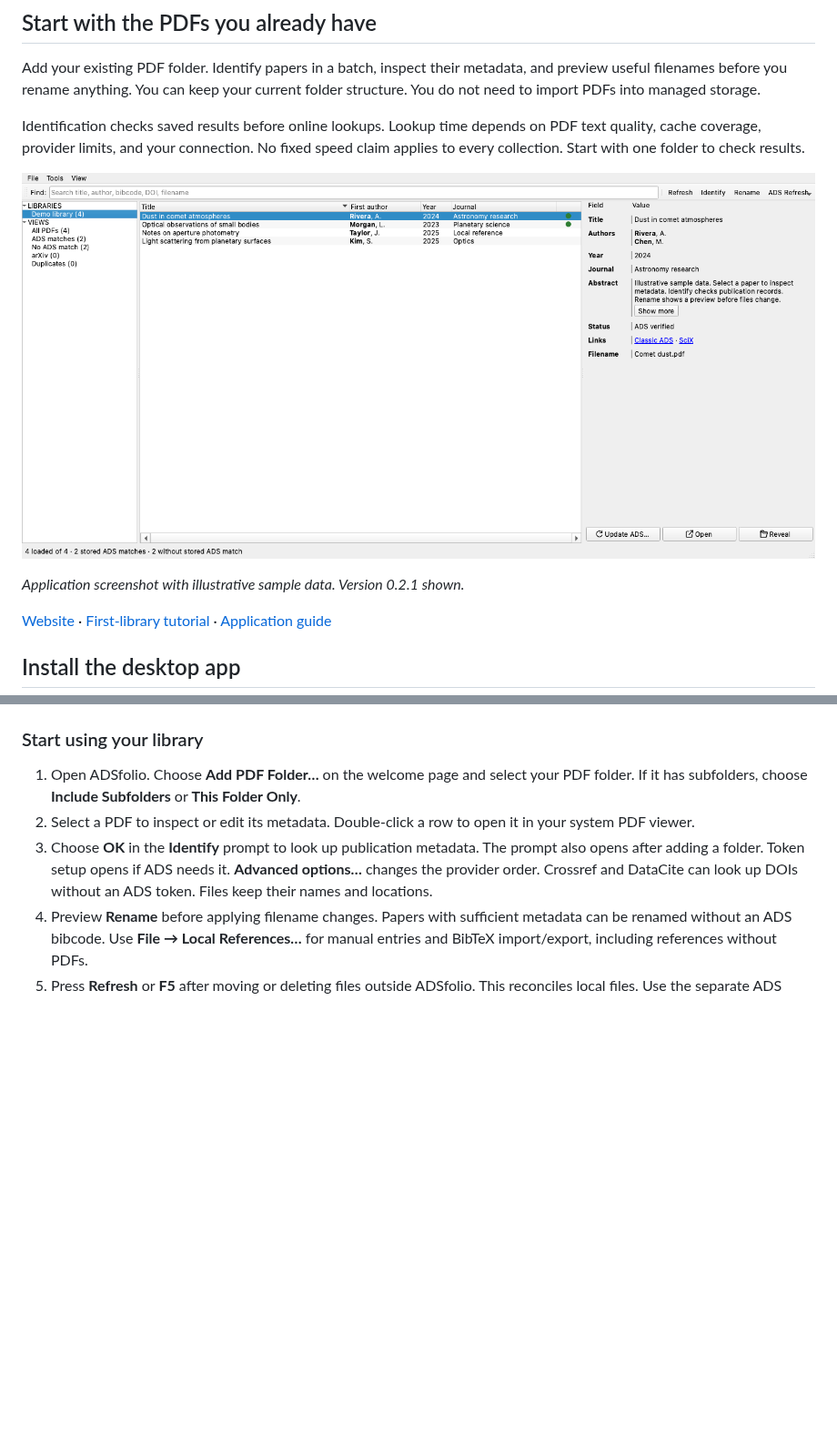
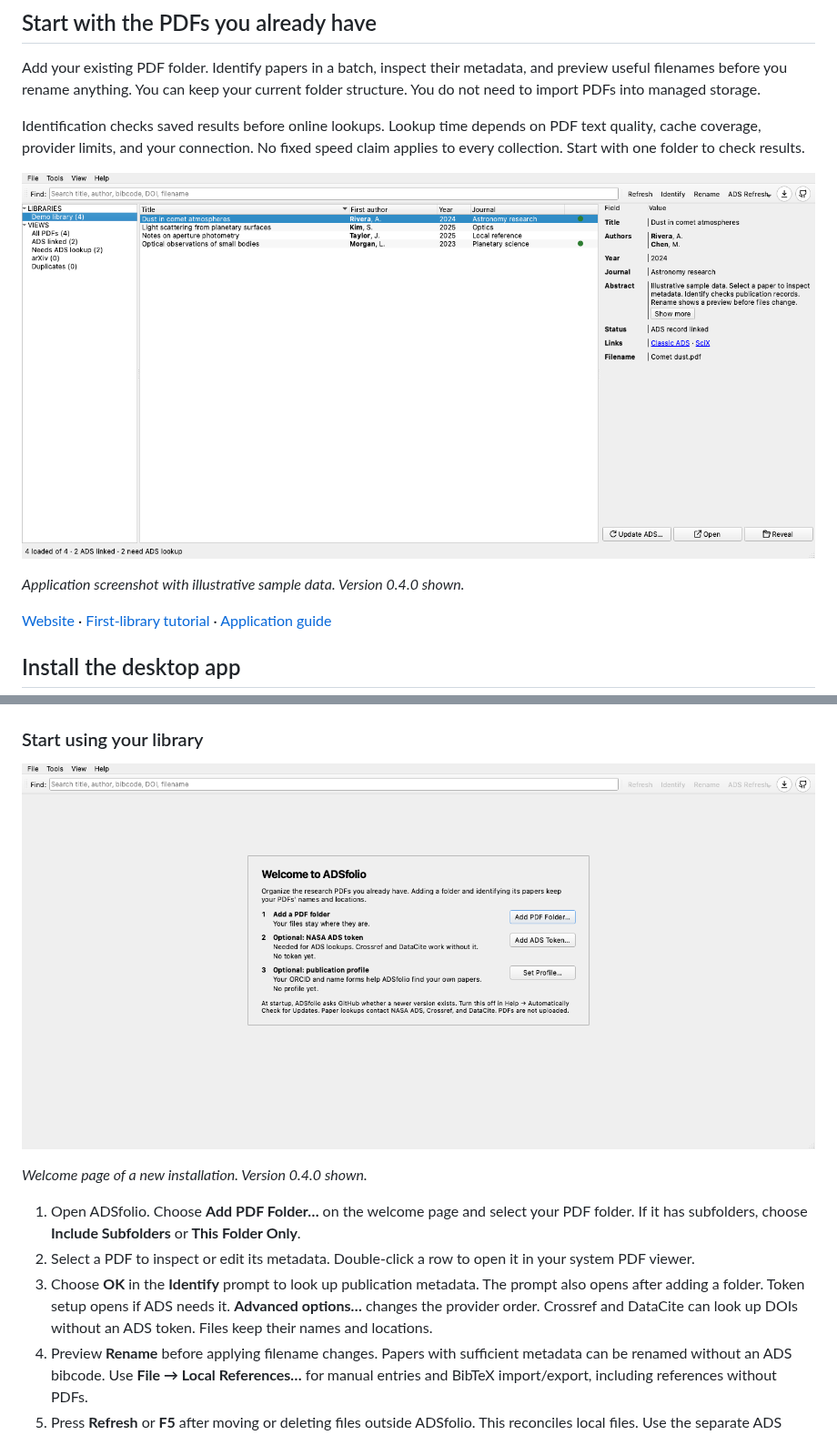
Before and after one commit to ysBach/adsfolio, a Markdown page: README.md, 2 parts joined by grey strips. Shown at 91% size. GitHub-like rendering; pictures changed too: docs/_static/app-overview.png, docs/_static/welcome.png (added); blank space fills up the shorter version.

```diff
--- a/README.md
+++ b/README.md
@@ -18,7 +18,7 @@ speed claim applies to every collection. Start with one folder to check results.
 
 ![ADSfolio library window](docs/_static/app-overview.png)
 
-*Application screenshot with illustrative sample data. Version 0.2.1 shown.*
+*Application screenshot with illustrative sample data. Version 0.4.0 shown.*
 
 [Website](https://ysbach.github.io/adsfolio/) · [First-library tutorial](docs/getting-started.md) · [Application guide](docs/gui.md)
 
@@ -53,6 +53,10 @@ option. Approve it only if you trust the release. Installation alone does not
 establish that the app can open. Windows can also show publisher warnings.
 
 ### Start using your library
+
+![ADSfolio welcome page with three setup steps](docs/_static/welcome.png)
+
+*Welcome page of a new installation. Version 0.4.0 shown.*
 
 1. Open ADSfolio. Choose **Add PDF Folder…** on the welcome page and select your
    PDF folder. If it has subfolders, choose **Include Subfolders** or
```
Also changed, not shown: CHANGELOG.md (+11 -0 lines), 2 other files.
